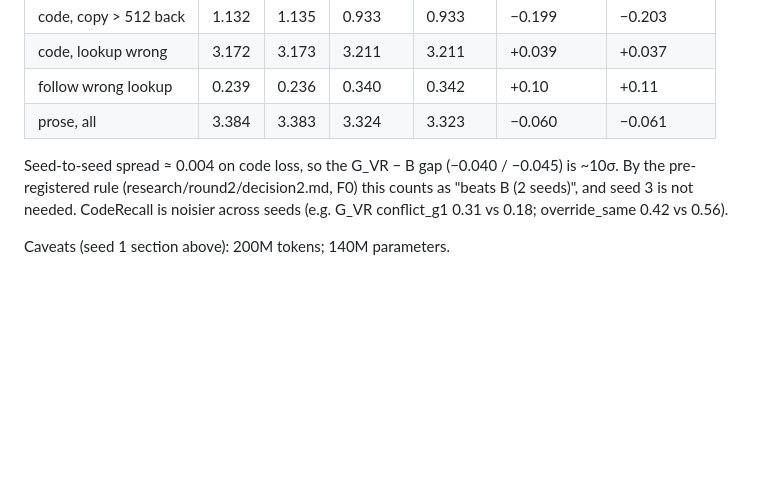
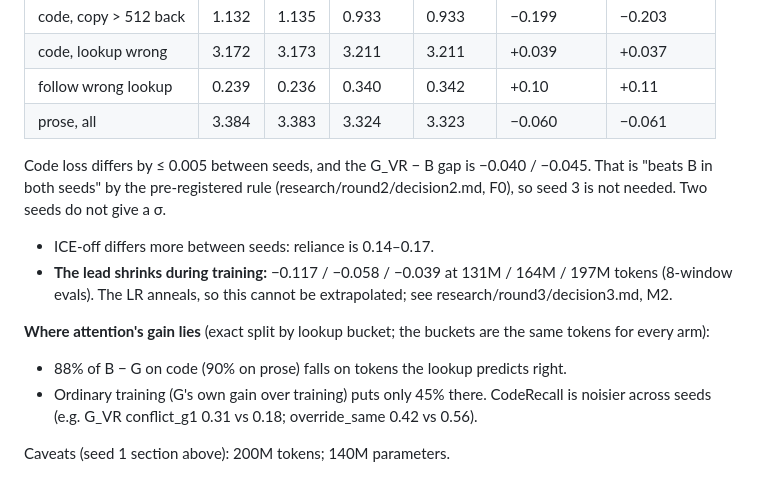
Before and after one commit to phunggiahuy159/ice-lm, a Markdown page: results_t200/README.md, the part around the change. GitHub-like rendering; blank space fills up the shorter version.

Commit message:
README: drop 10-sigma, add shrinking lead and the 88% decomposition; HANDOFF: round-3 summary
Co-Authored-By: Claude Opus 5.5 <noreply@anthropic.com>

```diff
--- a/results_t200/README.md
+++ b/results_t200/README.md
@@ -87,8 +87,16 @@ Pre-registered predictions (`research/decision.md`):
 | follow wrong lookup | 0.239 | 0.236 | 0.340 | 0.342 | +0.10 | +0.11 |
 | prose, all | 3.384 | 3.383 | 3.324 | 3.323 | −0.060 | −0.061 |
 
-Seed-to-seed spread ≈ 0.004 on code loss, so the G_VR − B gap (−0.040 / −0.045) is ~10σ. By the pre-registered rule
-(research/round2/decision2.md, F0) this counts as "beats B (2 seeds)", and seed 3 is not needed. CodeRecall is
+Code loss differs by ≤ 0.005 between seeds, and the G_VR − B gap is −0.040 / −0.045. That is "beats B in both
+seeds" by the pre-registered rule (research/round2/decision2.md, F0), so seed 3 is not needed. Two seeds do not give
+a σ.
+- ICE-off differs more between seeds: reliance is 0.14–0.17.
+- **The lead shrinks during training:** −0.117 / −0.058 / −0.039 at 131M / 164M / 197M tokens (8-window evals). The
+  LR anneals, so this cannot be extrapolated; see research/round3/decision3.md, M2.
+
+**Where attention's gain lies** (exact split by lookup bucket; the buckets are the same tokens for every arm):
+- 88% of B − G on code (90% on prose) falls on tokens the lookup predicts right.
+- Ordinary training (G's own gain over training) puts only 45% there. CodeRecall is
 noisier across seeds (e.g. G_VR conflict_g1 0.31 vs 0.18; override_same 0.42 vs 0.56).
 
 Caveats (seed 1 section above): 200M tokens; 140M parameters.
```
Also changed, not shown: HANDOFF.md (+31 -0 lines).
